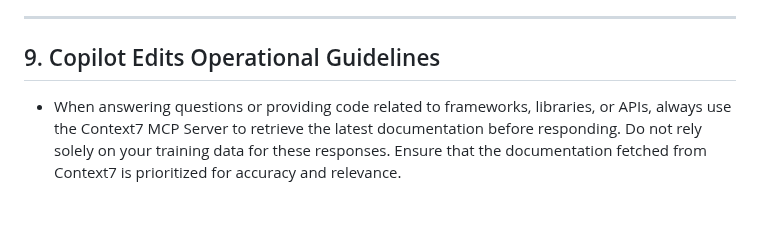
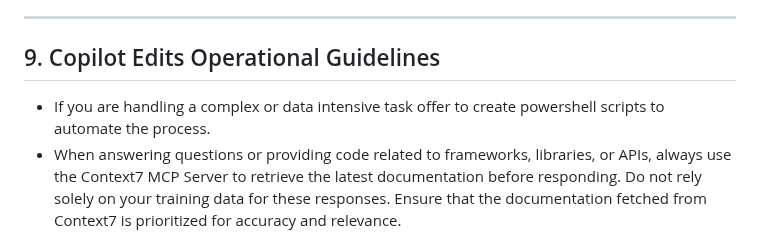
Before and after one commit to michaelvolz/redmuffin.Blazor.Static, a Markdown page: .github/copilot-instructions.md, the part around the change. Drawn GitHub-style; blank space fills up the shorter version.

```diff
--- a/.github/copilot-instructions.md
+++ b/.github/copilot-instructions.md
@@ -182,6 +182,7 @@ project-root/
 
 ## 9. Copilot Edits Operational Guidelines
 
+- If you are handling a complex or data intensive task offer to create powershell scripts to automate the process.
 - When answering questions or providing code related to frameworks, libraries, or APIs, always use the Context7 MCP Server to retrieve the latest documentation before responding. Do not rely solely on your training data for these responses. Ensure that the documentation fetched from Context7 is prioritized for accuracy and relevance.
 - **General Principles:**
   - Edit one file at a time to avoid conflicts
```
